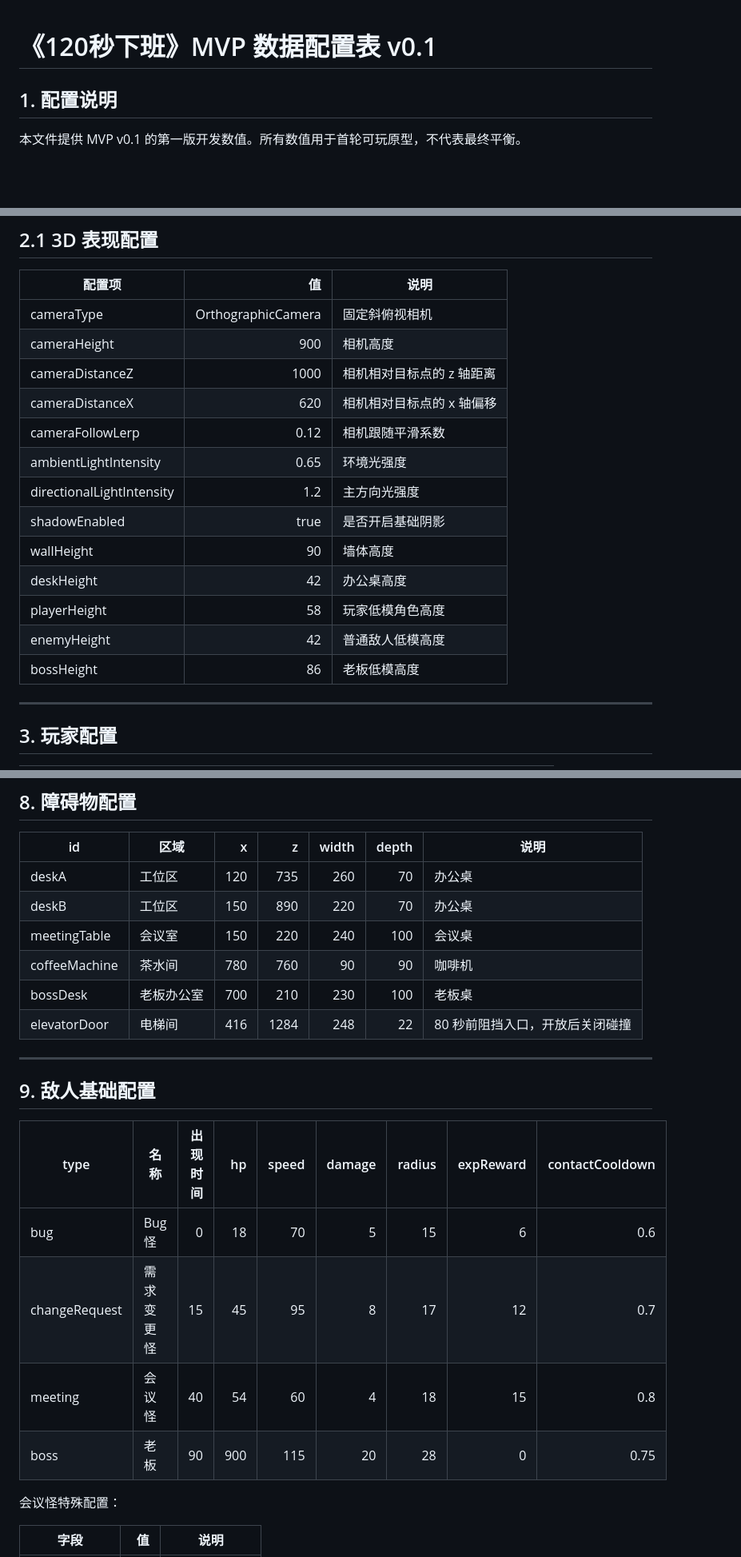
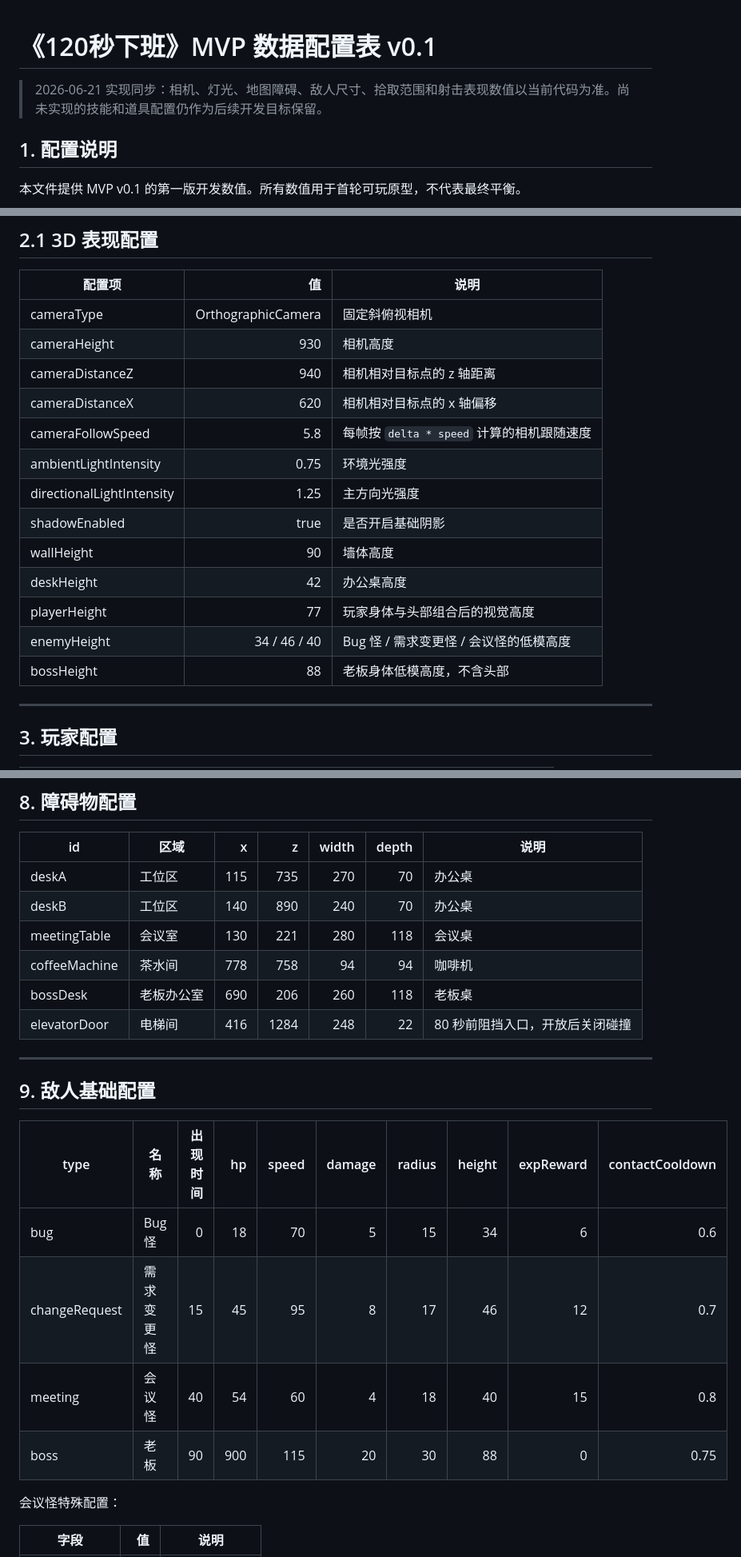
Before and after one commit to kakiezhang/mini-game-2min, a Markdown page: 120秒下班_MVP数据配置表_v0.1.md, 3 parts joined by grey strips. Shown at 80% size. Rendered like a GitHub page; blank space fills up the shorter version.

Commit message:
docs: sync gameplay configuration with implementation

```diff
--- a/120秒下班_MVP数据配置表_v0.1.md
+++ b/120秒下班_MVP数据配置表_v0.1.md
@@ -1,4 +1,6 @@
 # 《120秒下班》MVP 数据配置表 v0.1
+
+> 2026-06-21 实现同步：相机、灯光、地图障碍、敌人尺寸、拾取范围和射击表现数值以当前代码为准。尚未实现的技能和道具配置仍作为后续开发目标保留。
 
 ## 1. 配置说明
 
@@ -48,18 +50,18 @@ Three.js 世界坐标中 y 表示高度
 | 配置项 | 值 | 说明 |
 |---|---:|---|
 | cameraType | OrthographicCamera | 固定斜俯视相机 |
-| cameraHeight | 900 | 相机高度 |
-| cameraDistanceZ | 1000 | 相机相对目标点的 z 轴距离 |
+| cameraHeight | 930 | 相机高度 |
+| cameraDistanceZ | 940 | 相机相对目标点的 z 轴距离 |
 | cameraDistanceX | 620 | 相机相对目标点的 x 轴偏移 |
-| cameraFollowLerp | 0.12 | 相机跟随平滑系数 |
-| ambientLightIntensity | 0.65 | 环境光强度 |
-| directionalLightIntensity | 1.2 | 主方向光强度 |
+| cameraFollowSpeed | 5.8 | 每帧按 `delta * speed` 计算的相机跟随速度 |
+| ambientLightIntensity | 0.75 | 环境光强度 |
+| directionalLightIntensity | 1.25 | 主方向光强度 |
 | shadowEnabled | true | 是否开启基础阴影 |
 | wallHeight | 90 | 墙体高度 |
 | deskHeight | 42 | 办公桌高度 |
-| playerHeight | 58 | 玩家低模角色高度 |
-| enemyHeight | 42 | 普通敌人低模高度 |
-| bossHeight | 86 | 老板低模高度 |
+| playerHeight | 77 | 玩家身体与头部组合后的视觉高度 |
+| enemyHeight | 34 / 46 / 40 | Bug 怪 / 需求变更怪 / 会议怪的低模高度 |
+| bossHeight | 88 | 老板身体低模高度，不含头部 |
 
 ---
 
@@ -154,23 +156,23 @@ MVP 目标是一局升级 5-8 次
 
 | id | 区域 | x | z | width | depth | 说明 |
 |---|---|---:|---:|---:|---:|---|
-| deskA | 工位区 | 120 | 735 | 260 | 70 | 办公桌 |
-| deskB | 工位区 | 150 | 890 | 220 | 70 | 办公桌 |
-| meetingTable | 会议室 | 150 | 220 | 240 | 100 | 会议桌 |
-| coffeeMachine | 茶水间 | 780 | 760 | 90 | 90 | 咖啡机 |
-| bossDesk | 老板办公室 | 700 | 210 | 230 | 100 | 老板桌 |
+| deskA | 工位区 | 115 | 735 | 270 | 70 | 办公桌 |
+| deskB | 工位区 | 140 | 890 | 240 | 70 | 办公桌 |
+| meetingTable | 会议室 | 130 | 221 | 280 | 118 | 会议桌 |
+| coffeeMachine | 茶水间 | 778 | 758 | 94 | 94 | 咖啡机 |
+| bossDesk | 老板办公室 | 690 | 206 | 260 | 118 | 老板桌 |
 | elevatorDoor | 电梯间 | 416 | 1284 | 248 | 22 | 80 秒前阻挡入口，开放后关闭碰撞 |
 
 ---
 
 ## 9. 敌人基础配置
 
-| type | 名称 | 出现时间 | hp | speed | damage | radius | expReward | contactCooldown |
-|---|---|---:|---:|---:|---:|---:|---:|---:|
-| bug | Bug 怪 | 0 | 18 | 70 | 5 | 15 | 6 | 0.6 |
-| changeRequest | 需求变更怪 | 15 | 45 | 95 | 8 | 17 | 12 | 0.7 |
-| meeting | 会议怪 | 40 | 54 | 60 | 4 | 18 | 15 | 0.8 |
-| boss | 老板 | 90 | 900 | 115 | 20 | 28 | 0 | 0.75 |
+| type | 名称 | 出现时间 | hp | speed | damage | radius | height | expReward | contactCooldown |
+|---|---|---:|---:|---:|---:|---:|---:|---:|---:|
+| bug | Bug 怪 | 0 | 18 | 70 | 5 | 15 | 34 | 6 | 0.6 |
+| changeRequest | 需求变更怪 | 15 | 45 | 95 | 8 | 17 | 46 | 12 | 0.7 |
+| meeting | 会议怪 | 40 | 54 | 60 | 4 | 18 | 40 | 15 | 0.8 |
+| boss | 老板 | 90 | 900 | 115 | 20 | 30 | 88 | 0 | 0.75 |
 
 会议怪特殊配置：
 
```
Also changed, not shown: other parts of 120秒下班_MVP数据配置表_v0.1.md (+5 -5 lines).
